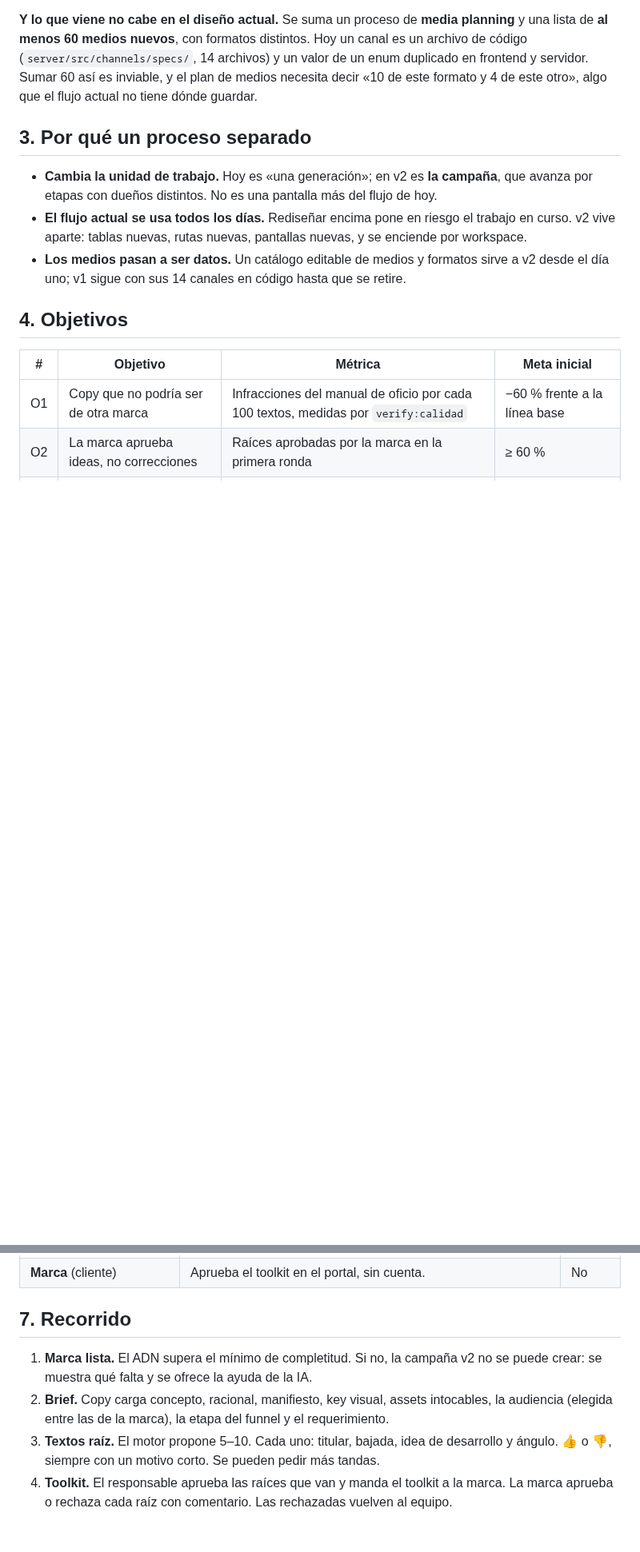
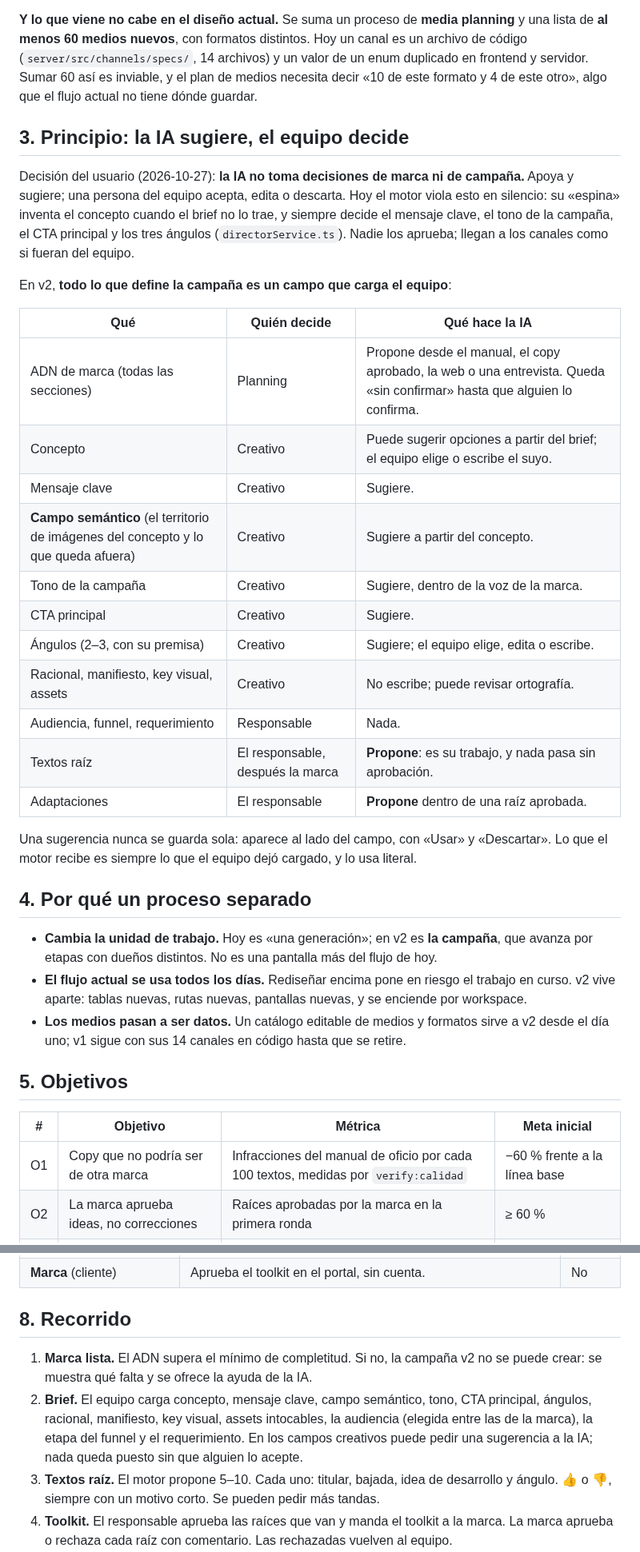
Before and after one commit to gerardoriarte-bt/Myvoice, a Markdown page: docs/v2/prd-proceso-de-campana.md, 2 parts joined by grey strips. Shown at 80% size. Rendered like a GitHub page; blank space fills up the shorter version.

```diff
--- a/docs/v2/prd-proceso-de-campana.md
+++ b/docs/v2/prd-proceso-de-campana.md
@@ -45,7 +45,34 @@ código (`server/src/channels/specs/`, 14 archivos) y un valor de un enum duplic
 servidor. Sumar 60 así es inviable, y el plan de medios necesita decir «10 de este formato y 4 de
 este otro», algo que el flujo actual no tiene dónde guardar.
 
-## 3. Por qué un proceso separado
+## 3. Principio: la IA sugiere, el equipo decide
+
+Decisión del usuario (2026-10-27): **la IA no toma decisiones de marca ni de campaña.** Apoya y
+sugiere; una persona del equipo acepta, edita o descarta. Hoy el motor viola esto en silencio: su
+«espina» inventa el concepto cuando el brief no lo trae, y siempre decide el mensaje clave, el tono
+de la campaña, el CTA principal y los tres ángulos (`directorService.ts`). Nadie los aprueba; llegan
+a los canales como si fueran del equipo.
+
+En v2, **todo lo que define la campaña es un campo que carga el equipo**:
+
+| Qué | Quién decide | Qué hace la IA |
+|---|---|---|
+| ADN de marca (todas las secciones) | Planning | Propone desde el manual, el copy aprobado, la web o una entrevista. Queda «sin confirmar» hasta que alguien lo confirma. |
+| Concepto | Creativo | Puede sugerir opciones a partir del brief; el equipo elige o escribe el suyo. |
+| Mensaje clave | Creativo | Sugiere. |
+| **Campo semántico** (el territorio de imágenes del concepto y lo que queda afuera) | Creativo | Sugiere a partir del concepto. |
+| Tono de la campaña | Creativo | Sugiere, dentro de la voz de la marca. |
+| CTA principal | Creativo | Sugiere. |
+| Ángulos (2–3, con su premisa) | Creativo | Sugiere; el equipo elige, edita o escribe. |
+| Racional, manifiesto, key visual, assets | Creativo | No escribe; puede revisar ortografía. |
+| Audiencia, funnel, requerimiento | Responsable | Nada. |
+| Textos raíz | El responsable, después la marca | **Propone**: es su trabajo, y nada pasa sin aprobación. |
+| Adaptaciones | El responsable | **Propone** dentro de una raíz aprobada. |
+
+Una sugerencia nunca se guarda sola: aparece al lado del campo, con «Usar» y «Descartar». Lo que el
+motor recibe es siempre lo que el equipo dejó cargado, y lo usa literal.
+
+## 4. Por qué un proceso separado
 
 - **Cambia la unidad de trabajo.** Hoy es «una generación»; en v2 es **la campaña**, que avanza
   por etapas con dueños distintos. No es una pantalla más del flujo de hoy.
@@ -54,7 +81,7 @@ este otro», algo que el flujo actual no tiene dónde guardar.
 - **Los medios pasan a ser datos.** Un catálogo editable de medios y formatos sirve a v2 desde el
   día uno; v1 sigue con sus 14 canales en código hasta que se retire.
 
-## 4. Objetivos
+## 5. Objetivos
 
 | # | Objetivo | Métrica | Meta inicial |
 |---|---|---|---|
@@ -92,12 +119,14 @@ Los roles de acceso siguen siendo los de hoy (OWNER, ADMIN, MEMBER). Lo que camb
 | Diseño | Produce las piezas desde las adaptaciones aprobadas (sin cambios). | No |
 | **Marca** (cliente) | Aprueba el toolkit en el portal, sin cuenta. | No |
 
-## 7. Recorrido
+## 8. Recorrido
 
 1. **Marca lista.** El ADN supera el mínimo de completitud. Si no, la campaña v2 no se puede
    crear: se muestra qué falta y se ofrece la ayuda de la IA.
-2. **Brief.** Copy carga concepto, racional, manifiesto, key visual, assets intocables, la
-   audiencia (elegida entre las de la marca), la etapa del funnel y el requerimiento.
+2. **Brief.** El equipo carga concepto, mensaje clave, campo semántico, tono, CTA principal,
+   ángulos, racional, manifiesto, key visual, assets intocables, la audiencia (elegida entre las de
+   la marca), la etapa del funnel y el requerimiento. En los campos creativos puede pedir una
+   sugerencia a la IA; nada queda puesto sin que alguien lo acepte.
 3. **Textos raíz.** El motor propone 5–10. Cada uno: titular, bajada, idea de desarrollo y ángulo.
    👍 o 👎, siempre con un motivo corto. Se pueden pedir más tandas.
 4. **Toolkit.** El responsable aprueba las raíces que van y manda el toolkit a la marca. La marca
```
Also changed, not shown: other parts of docs/v2/prd-proceso-de-campana.md (+11 -8 lines), docs/v2/spec-proceso-de-campana.md (+31 -8 lines).
